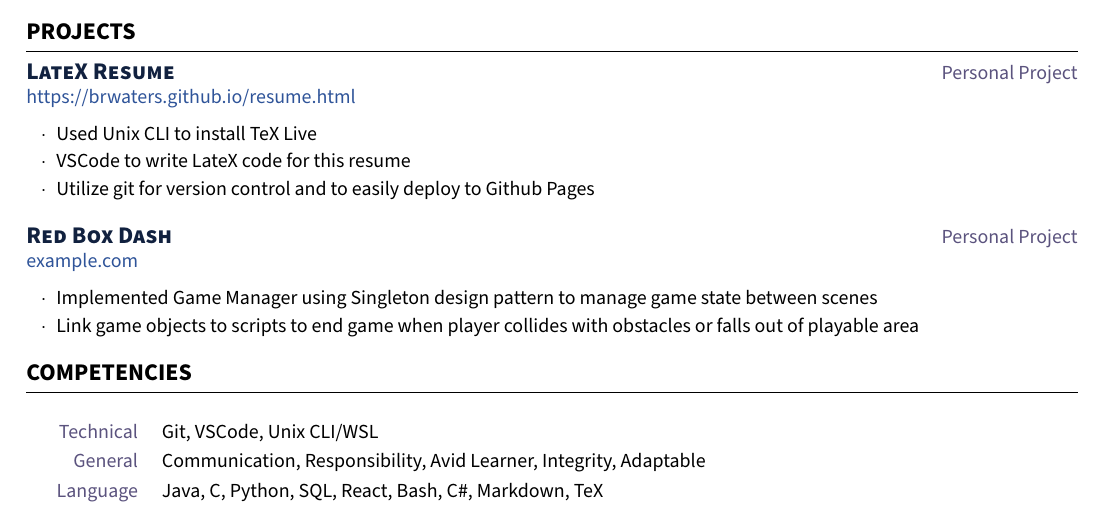
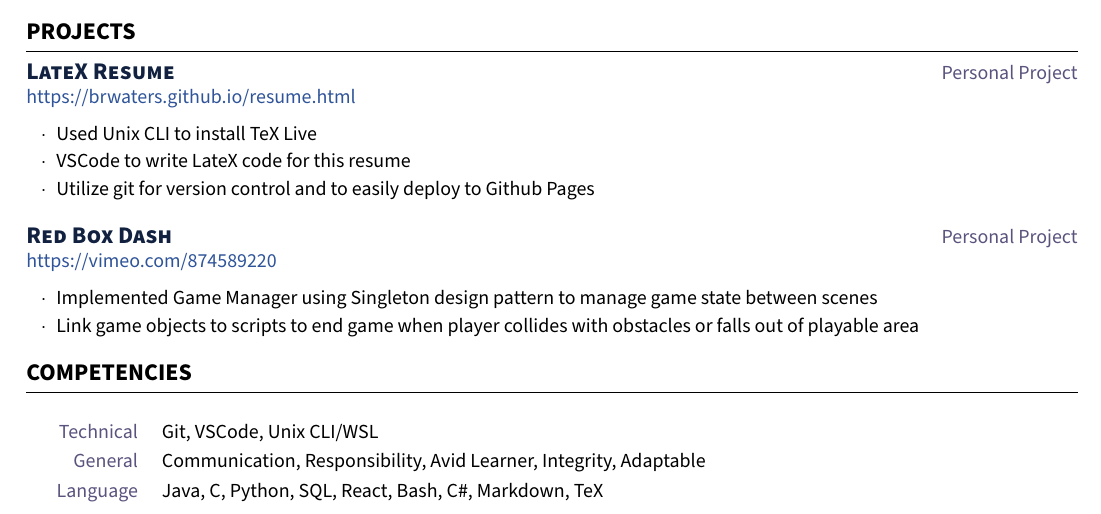
Before and after one commit to brwaters/brwaters.github.io, a LaTeX CV (resume_brendon.tex): part of the page, cut so that both start at the same text. Compiled offline with pdfLaTeX.

Commit message:
Added video link for game demo

```diff
--- a/resume_brendon.tex
+++ b/resume_brendon.tex
@@ -89,7 +89,7 @@
     \begin{projectitemsection}
         {Red Box Dash}
         {Personal Project}
-        {\href{https://example.com}{example.com}}
+        {\href{https://vimeo.com/874589220}{https://vimeo.com/874589220}}
 
         \item Implemented Game Manager using Singleton design pattern to manage game state between scenes
         \item Link game objects to scripts to end game when player collides with obstacles or falls out of playable area
```
Also changed, not shown: resume_brendon.pdf.
